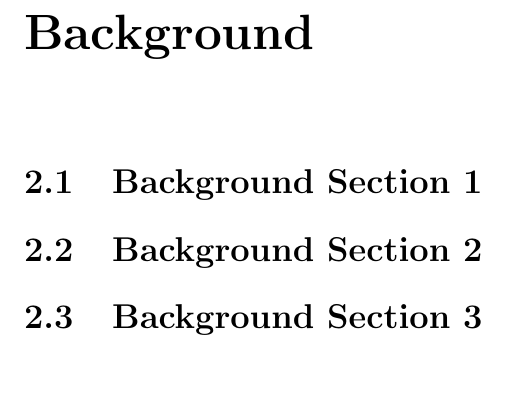
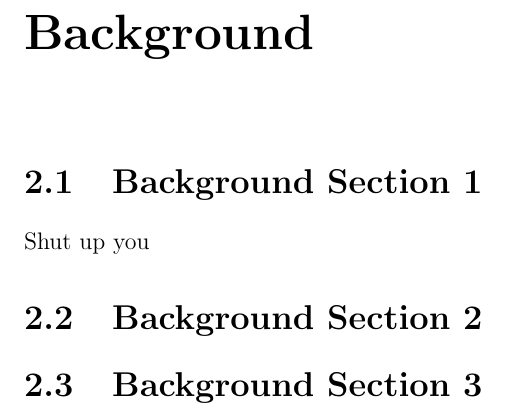
Before and after one commit to JonVenne/MQP_Paper, a LaTeX thesis (Report.tex, which reads body/background/Section1.tex): part of page 12 of 24, cut so that both start at the same text, the shorter picture padded with empty space. Compiled offline with pdfLaTeX.

Commit message:
blah
I typed something

```diff
--- a/body/background/Section1.tex
+++ b/body/background/Section1.tex
@@ -1 +1,2 @@
 \section{Background Section 1}
+Shut up you
```
Also changed, not shown: 2 other files.
